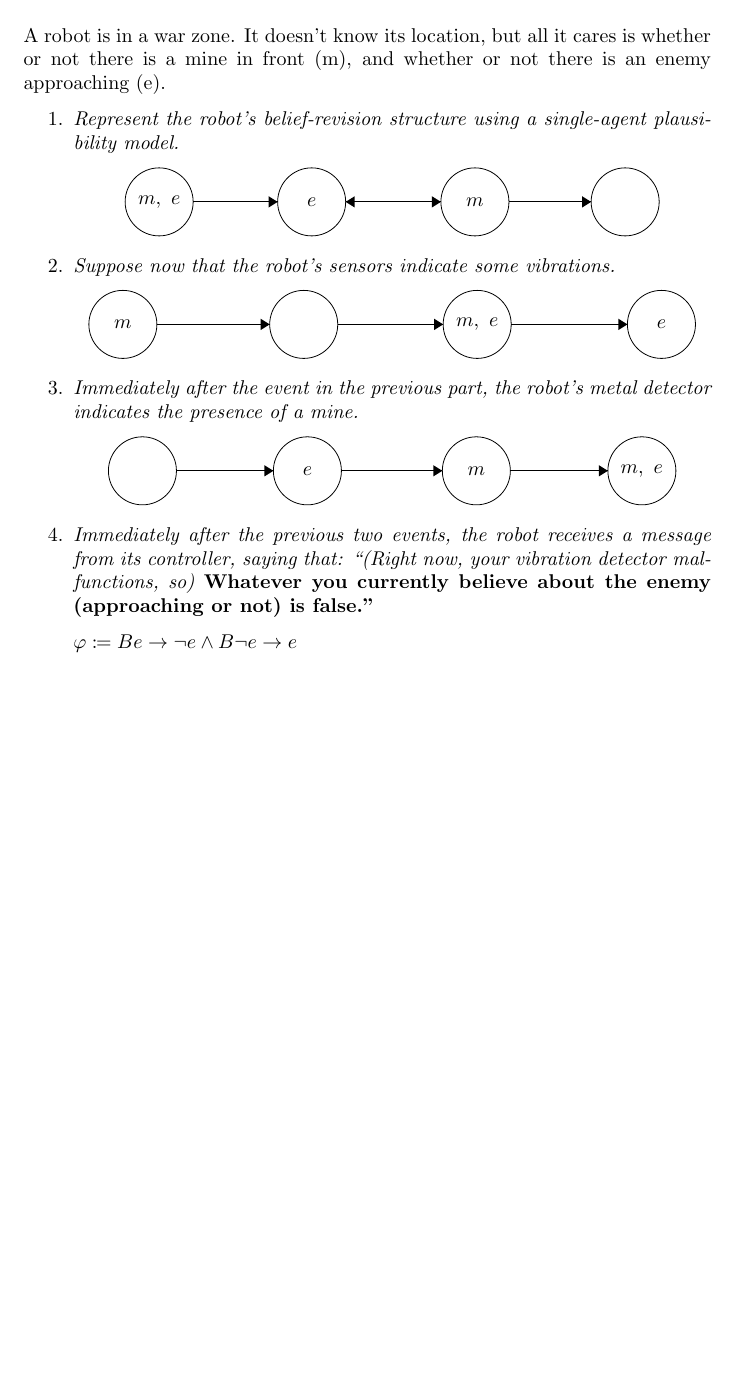
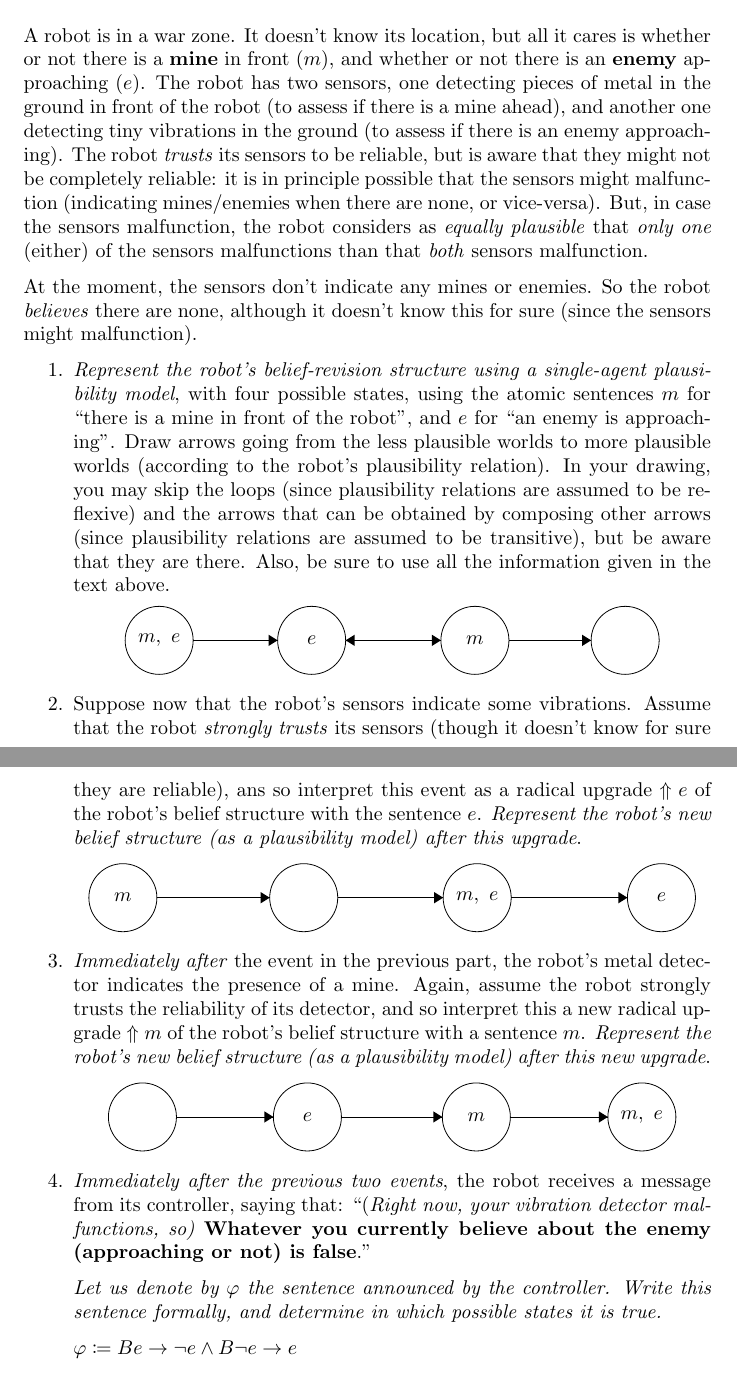
Before and after one commit to Menziess/Computationele-Logica, a LaTeX problem sheet (Assignment 4/Assignment 4.tex): part of page 1 of 3 before the commit and two parts of pages 1 and 2 of 4 after it, the two joined at a grey line, cut so that both start at the same text, the shorter picture padded with empty space. Compiled offline with pdfLaTeX.

Commit message:
Add questions till 1.4 (incl.)

```diff
--- a/Assignment 4/Assignment 4.tex
+++ b/Assignment 4/Assignment 4.tex
@@ -28,12 +28,37 @@
 %% Exercise 1 %%
 %%%%%%%%%%%%%%%%%%%%%%%%%%%%%%%%%%%%%%%%%%%%%%%%%%%%%%%%%%%%%%%%%%%%%%%%%%%%%%%
 \section*{Exercise 1}
-A robot is in a war zone. It doesn’t know its location, but all it cares is
-whether or not there is a mine in front (m), and whether or not there is an
-enemy approaching (e).
+A robot is in a war zone.
+It doesn't know its location, but all it cares is whether or not there is a
+\textbf{mine} in front ($m$), and whether or not there is an \textbf{enemy}
+approaching ($e$).
+The robot has two sensors, one detecting pieces of metal in the ground in
+front of the robot (to assess if there is a mine ahead), and another one
+detecting tiny vibrations in the ground (to assess if there is an enemy
+approaching).
+The robot \textit{trusts} its sensors to be reliable, but is aware that they
+might not be completely reliable: it is in principle possible that the sensors
+might malfunction (indicating mines/enemies when there are none, or vice-versa).
+But, in case the sensors malfunction, the robot considers as \textit{equally
+plausible} that \textit{only one} (either) of the sensors malfunctions than
+that \textit{both} sensors malfunction.
+
+At the moment, the sensors don't indicate any mines or enemies.
+So the robot \textit{believes} there are none, although it doesn't know this
+for sure (since the sensors might malfunction).
 
 \begin{enumerate}
-  \item \textit{Represent the robot's belief-revision structure using a single-agent plausibility model.}
+  \item \textit{Represent the robot's belief-revision structure using a
+  single-agent plausibility model}, with four possible states, using the
+  atomic sentences $m$ for ``there is a mine in front of the robot'', and $e$
+  for ``an enemy is approaching''.
+  Draw arrows going from the less plausible worlds to more plausible worlds
+  (according to the robot's plausibility relation).
+  In your drawing, you may skip the loops (since plausibility relations are
+  assumed to be reflexive) and the arrows that can be obtained by composing
+  other arrows (since plausibility relations are assumed to be transitive),
+  but be aware that they are there.
+  Also, be sure to use all the information given in the text above.
 
   \begin{center}
   \begin{tikzpicture}[scale=0.2]
@@ -56,7 +81,13 @@ enemy approaching (e).
   \end{tikzpicture}
   \end{center}
 
-  \item \textit{Suppose now that the robot’s sensors indicate some vibrations.}
+  \item Suppose now that the robot's sensors indicate some vibrations.
+  Assume that the robot \textit{strongly trusts} its sensors (though it
+  doesn't know for sure they are reliable), ans so interpret this event as a
+  radical upgrade $\Uparrow e$ of the robot's belief structure with the
+  sentence $e$.
+  \textit{Represent the robot's new belief structure (as a plausibility model)
+  after this upgrade}.
 
   \begin{center}
   \begin{tikzpicture}[scale=0.2]
@@ -77,7 +108,13 @@ enemy approaching (e).
   \end{tikzpicture}
   \end{center}
 
-  \item \textit{Immediately after the event in the previous part, the robot’s metal detector indicates the presence of a mine.}
+  \item \textit{Immediately after} the event in the previous part, the robot's
+  metal detector indicates the presence of a mine.
+  Again, assume the robot strongly trusts the reliability of its detector, and
+  so interpret this a new radical upgrade $\Uparrow m$ of the robot's belief
+  structure with a sentence $m$.
+  \textit{Represent the robot's new belief structure (as a plausibility model)
+  after this new upgrade}.
 
   \begin{center}
   \begin{tikzpicture}[scale=0.2]
@@ -98,10 +135,14 @@ enemy approaching (e).
   \end{tikzpicture}
   \end{center}
 
-  \item \textit{Immediately after the previous two events, the robot receives a
-  message from its controller, saying that: “(Right now, your vibration
-  detector malfunctions, so)} \textbf{Whatever you currently believe about the
-  enemy (approaching or not) is false.”}
+  \item \textit{Immediately after the previous two events}, the robot receives
+  a message from its controller, saying that: ``(\textit{Right now, your
+  vibration detector malfunctions, so)} \textbf{Whatever you currently believe
+  about the enemy (approaching or not) is false}.''
+
+  \textit{Let us denote by $\varphi$ the sentence announced by the controller.
+  Write this sentence formally, and determine in which possible states it is
+  true.}
 
   $\varphi \coloneqq Be \rightarrow \neg e \wedge B\neg e \rightarrow e$
 
```
Also changed, not shown: Assignment 4/Assignment 4.pdf.
